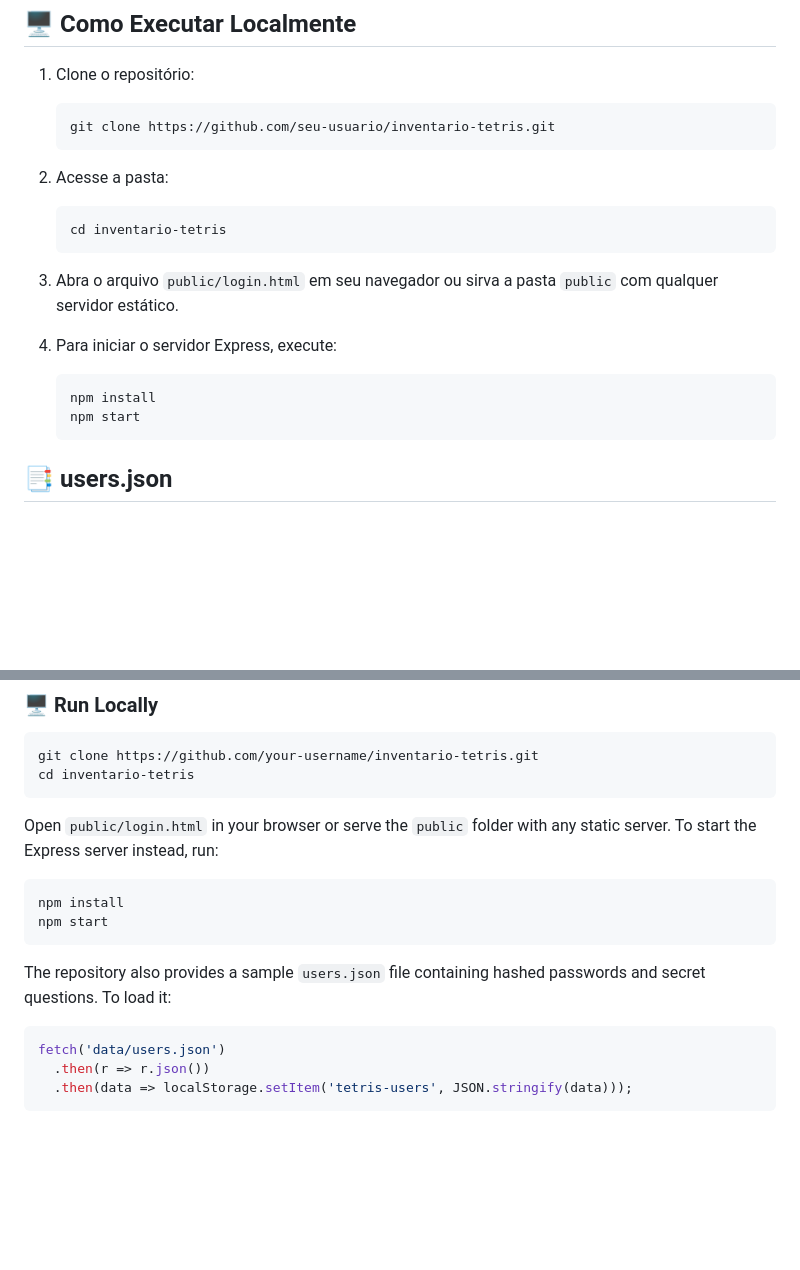
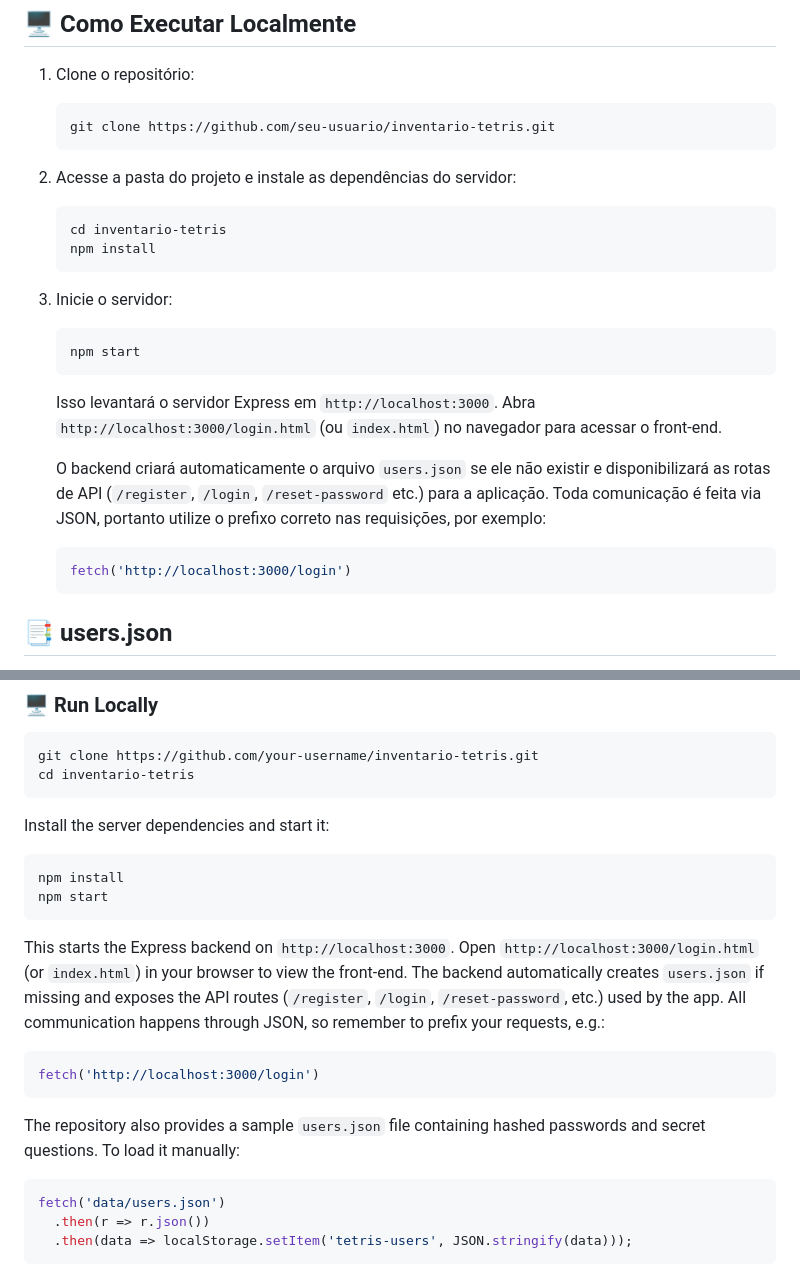
Before and after one commit to DanielMoraisCruz/Inventario-tetris, a Markdown page: README.md, 2 parts joined by grey strips. Drawn GitHub-style; blank space fills up the shorter version.

Commit message:
docs: clarify backend setup

````diff
--- a/README.md
+++ b/README.md
@@ -68,18 +68,27 @@ O objetivo é tornar o gerenciamento de inventário **mais divertido, interativo
    ```bash
    git clone https://github.com/seu-usuario/inventario-tetris.git
    ```
-2. Acesse a pasta:
+2. Acesse a pasta do projeto e instale as dependências do servidor:
 
    ```bash
    cd inventario-tetris
+   npm install
    ```
-3. Abra o arquivo `public/login.html` em seu navegador ou sirva a pasta `public` com qualquer servidor estático.
-4. Para iniciar o servidor Express, execute:
+3. Inicie o servidor:
 
    ```bash
-   npm install
    npm start
    ```
+
+   Isso levantará o servidor Express em `http://localhost:3000`.
+   Abra `http://localhost:3000/login.html` (ou `index.html`) no navegador para acessar o front‑end.
+
+   O backend criará automaticamente o arquivo `users.json` se ele não existir e disponibilizará as rotas de API (`/register`, `/login`, `/reset-password` etc.) para a aplicação. Toda comunicação é feita via JSON, portanto utilize o prefixo correto nas requisições, por exemplo:
+
+   ```javascript
+   fetch('http://localhost:3000/login')
+   ```
+
 
 ## 📑 users.json
 O repositório inclui um arquivo `users.json` com um exemplo de usuários, senhas (hash) e perguntas secretas. Para carregar esses dados no navegador:
@@ -182,16 +191,21 @@ The goal is to enhance the RPG experience with a fun, interactive inventory syst
 git clone https://github.com/your-username/inventario-tetris.git
 cd inventario-tetris
 ```
-
-Open `public/login.html` in your browser or serve the `public` folder with any static server.
-To start the Express server instead, run:
+Install the server dependencies and start it:
 
 ```bash
 npm install
 npm start
 ```
 
-The repository also provides a sample `users.json` file containing hashed passwords and secret questions. To load it:
+This starts the Express backend on `http://localhost:3000`. Open `http://localhost:3000/login.html` (or `index.html`) in your browser to view the front-end.
+The backend automatically creates `users.json` if missing and exposes the API routes (`/register`, `/login`, `/reset-password`, etc.) used by the app. All communication happens through JSON, so remember to prefix your requests, e.g.:
+
+```javascript
+fetch('http://localhost:3000/login')
+```
+
+The repository also provides a sample `users.json` file containing hashed passwords and secret questions. To load it manually:
 
 ```javascript
 fetch('data/users.json')
````
